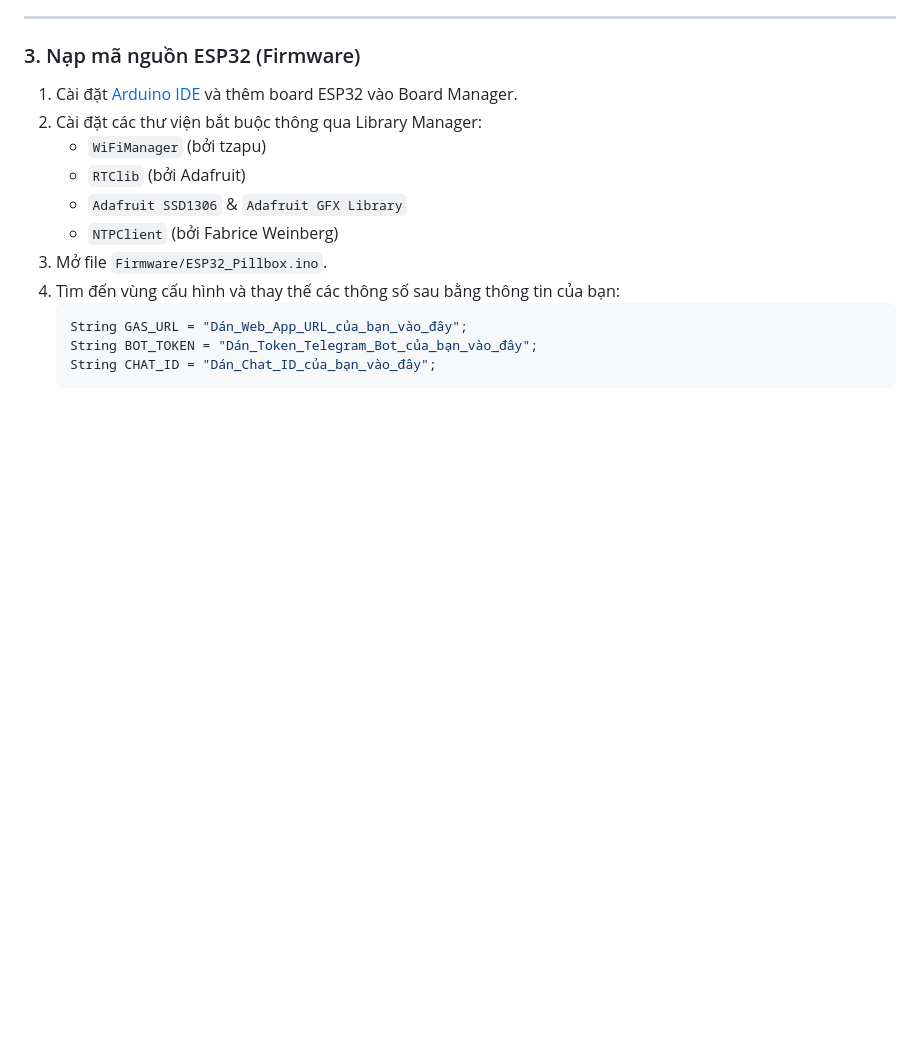
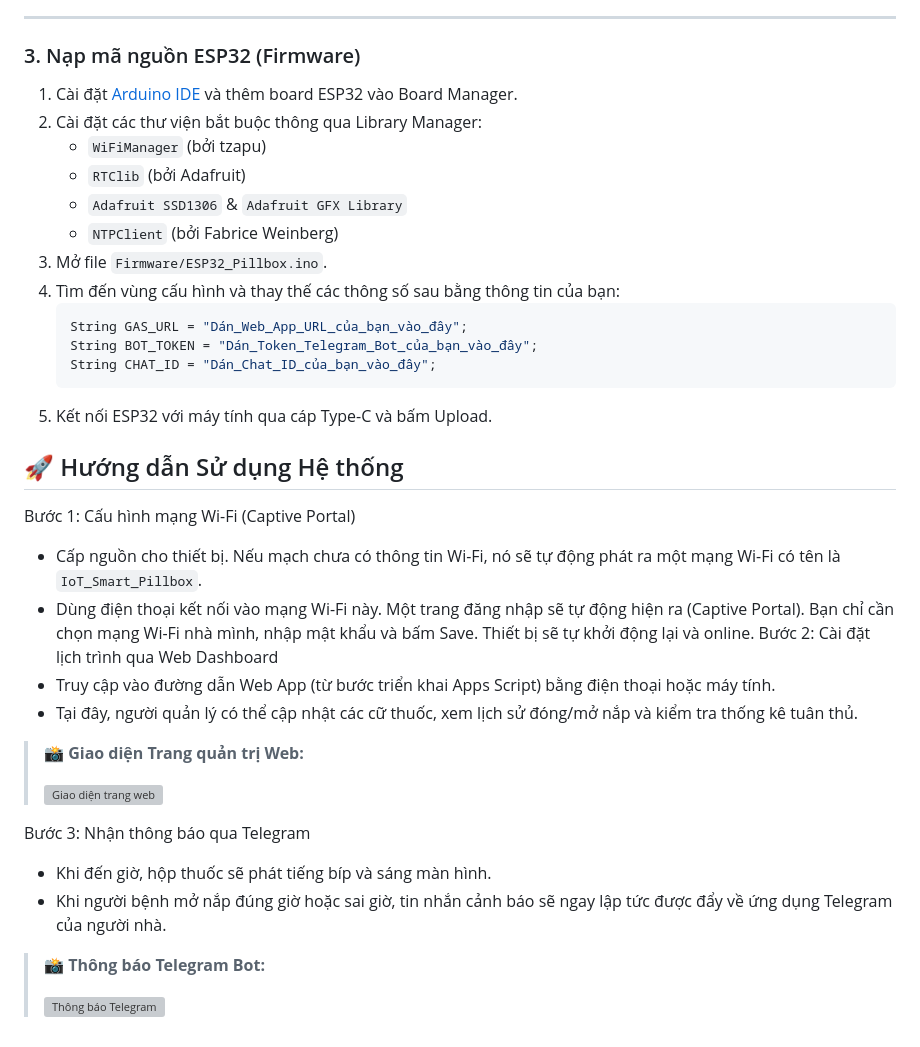
Before and after one commit to thuanmazda/Project-IoT-Smart-Pillbox, a Markdown page: README.md, the part around the change. Rendered like a GitHub page; blank space fills up the shorter version; grey boxes are pictures that could not be loaded.

Commit message:
Enhance README with system usage instructions
Added usage instructions for the system including Wi-Fi configuration, web dashboard setup, and Telegram notifications.

````diff
--- a/README.md
+++ b/README.md
@@ -75,3 +75,25 @@ Hệ thống sử dụng Google Sheets làm cơ sở dữ liệu miễn phí và
    String BOT_TOKEN = "Dán_Token_Telegram_Bot_của_bạn_vào_đây";
    String CHAT_ID = "Dán_Chat_ID_của_bạn_vào_đây";
    ```
+5. Kết nối ESP32 với máy tính qua cáp Type-C và bấm Upload.
+
+## 🚀 Hướng dẫn Sử dụng Hệ thống
+
+Bước 1: Cấu hình mạng Wi-Fi (Captive Portal)
+   * Cấp nguồn cho thiết bị. Nếu mạch chưa có thông tin Wi-Fi, nó sẽ tự động phát ra một mạng Wi-Fi có tên là `IoT_Smart_Pillbox`.
+   * Dùng điện thoại kết nối vào mạng Wi-Fi này. Một trang đăng nhập sẽ tự động hiện ra (Captive Portal). Bạn chỉ cần chọn mạng Wi-Fi nhà mình, nhập mật khẩu và bấm Save. Thiết bị sẽ tự khởi động lại và online.
+Bước 2: Cài đặt lịch trình qua Web Dashboard
+  * Truy cập vào đường dẫn Web App (từ bước triển khai Apps Script) bằng điện thoại hoặc máy tính.
+  * Tại đây, người quản lý có thể cập nhật các cữ thuốc, xem lịch sử đóng/mở nắp và kiểm tra thống kê tuân thủ.
+
+> **📸 Giao diện Trang quản trị Web:**
+>
+> ![Giao diện trang web](thay_link_anh_giao_dien_web_cua_ban_vao_day.jpg)
+
+Bước 3: Nhận thông báo qua Telegram
+  * Khi đến giờ, hộp thuốc sẽ phát tiếng bíp và sáng màn hình.
+  * Khi người bệnh mở nắp đúng giờ hoặc sai giờ, tin nhắn cảnh báo sẽ ngay lập tức được đẩy về ứng dụng Telegram của người nhà.
+
+> **📸 Thông báo Telegram Bot:**
+>
+> ![Thông báo Telegram](thay_link_anh_thong_bao_telegram_cua_ban_vao_day.jpg)
````
